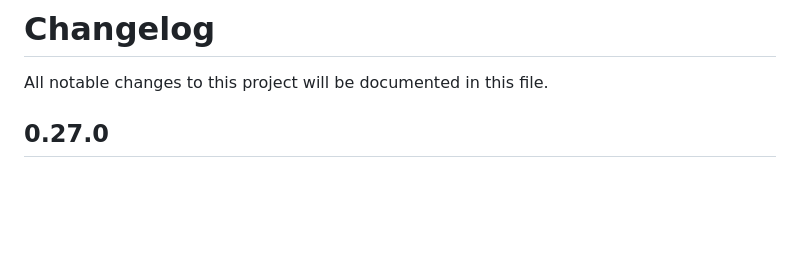
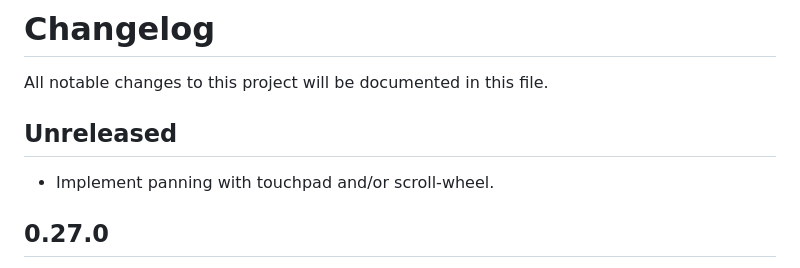
Before and after one commit to podusowski/walkers, a Markdown page: CHANGELOG.md, the part around the change. GitHub-like rendering; blank space fills up the shorter version.

Commit message:
Update changelog

```diff
--- a/CHANGELOG.md
+++ b/CHANGELOG.md
@@ -1,6 +1,10 @@
 # Changelog
 
 All notable changes to this project will be documented in this file.
+
+## Unreleased
+
+* Implement panning with touchpad and/or scroll-wheel.
 
 ## 0.27.0
 
```
